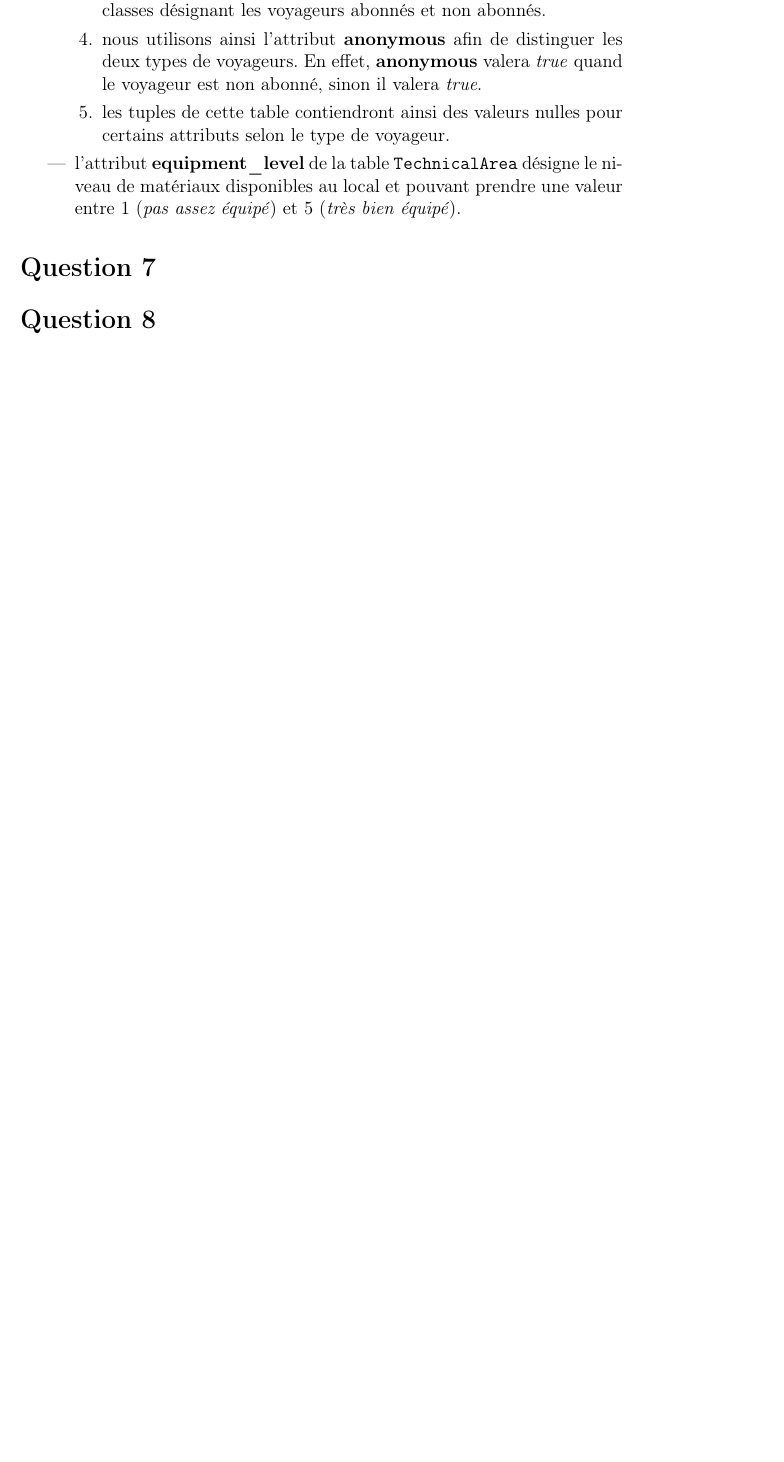
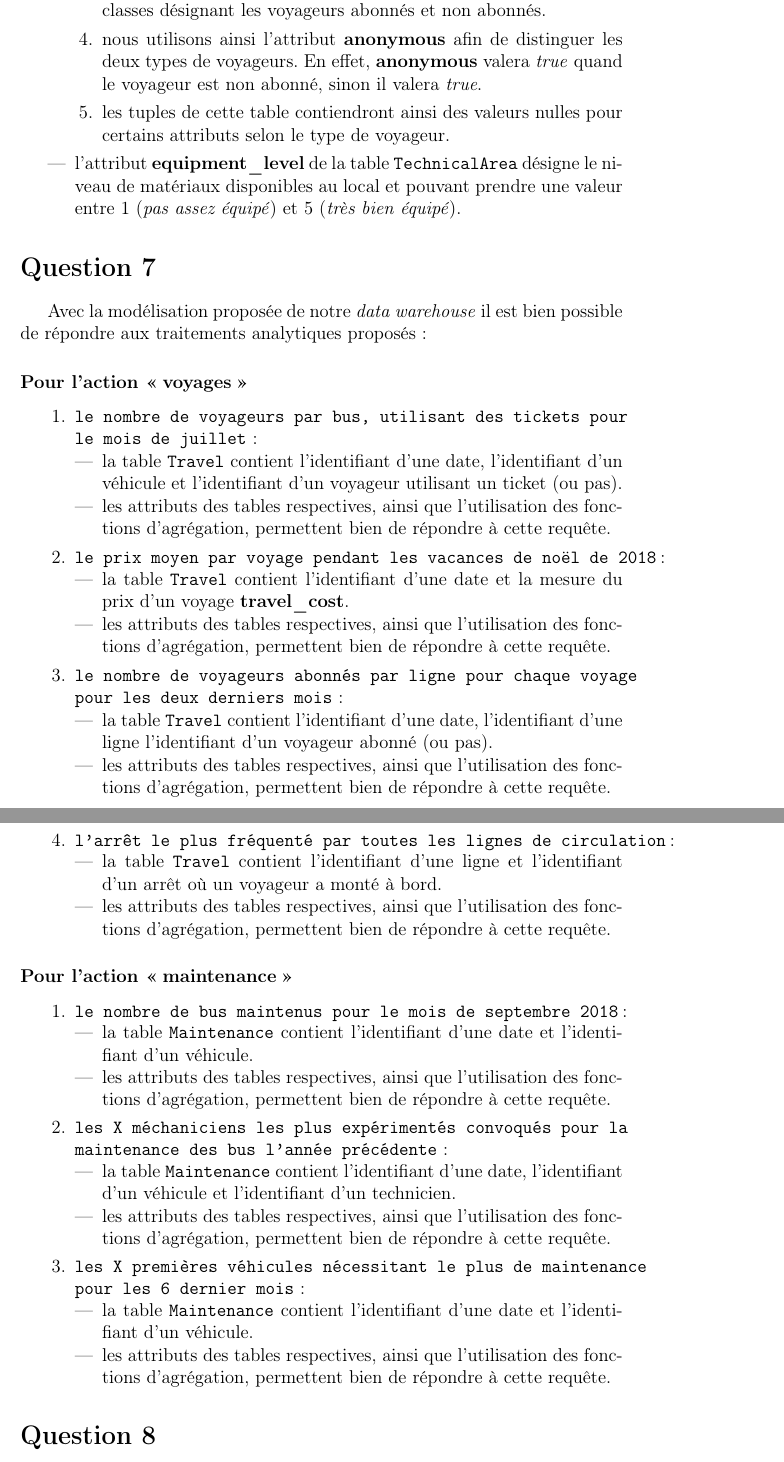
Before and after one commit to anonbnr/HMIN122M_Projects, a LaTeX document (mini_projet/rapport/rapport.tex): part of page 9 of 11 before the commit and two parts of pages 9 and 10 of 12 after it, the two joined at a grey line, cut so that both start at the same text, the shorter picture padded with empty space. Compiled offline with pdfLaTeX.

Commit message:
(report) finalized the modeling report

```diff
--- a/mini_projet/rapport/rapport.tex
+++ b/mini_projet/rapport/rapport.tex
@@ -211,6 +211,50 @@ Les mesures de la table des maintenances sont :
 \section*{Question 7}
 \label{sec:question_7}
 \addcontentsline{toc}{section}{\nameref{sec:question_7}}
+Avec la modélisation proposée de notre \textit{data warehouse} il est bien possible de répondre aux traitements analytiques proposés :
+
+\subsubsection{Pour l'action \og voyages \fg}
+\begin{enumerate}
+  \item \texttt{le nombre de voyageurs par bus, utilisant des tickets pour le mois de juillet} :
+  \begin{itemize}
+    \item la table \texttt{Travel} contient l'identifiant d'une date, l'identifiant d'un véhicule et l'identifiant d'un voyageur utilisant un ticket (ou pas).
+    \item les attributs des tables respectives, ainsi que l'utilisation des fonctions d'agrégation, permettent bien de répondre à cette requête.
+  \end{itemize}
+  \item \texttt{le prix moyen par voyage pendant les vacances de noël de 2018} :
+  \begin{itemize}
+    \item la table \texttt{Travel} contient l'identifiant d'une date et la mesure du prix d'un voyage \textbf{travel\_cost}.
+    \item les attributs des tables respectives, ainsi que l'utilisation des fonctions d'agrégation, permettent bien de répondre à cette requête.
+  \end{itemize}
+  \item \texttt{le nombre de voyageurs abonnés par ligne pour chaque voyage pour les deux derniers mois} :
+  \begin{itemize}
+    \item la table \texttt{Travel} contient l'identifiant d'une date, l'identifiant d'une ligne l'identifiant d'un voyageur abonné (ou pas).
+    \item les attributs des tables respectives, ainsi que l'utilisation des fonctions d'agrégation, permettent bien de répondre à cette requête.
+  \end{itemize}
+  \item \texttt{l'arrêt le plus fréquenté par toutes les lignes de circulation} :
+  \begin{itemize}
+    \item la table \texttt{Travel} contient l'identifiant d'une ligne et l'identifiant d'un arrêt où un voyageur a monté à bord.
+    \item les attributs des tables respectives, ainsi que l'utilisation des fonctions d'agrégation, permettent bien de répondre à cette requête.
+  \end{itemize}
+\end{enumerate}
+
+\subsubsection{Pour l'action \og maintenance \fg}
+\begin{enumerate}
+  \item \texttt{le nombre de bus maintenus pour le mois de septembre 2018} :
+  \begin{itemize}
+    \item la table \texttt{Maintenance} contient l'identifiant d'une date et l'identifiant d'un véhicule.
+    \item les attributs des tables respectives, ainsi que l'utilisation des fonctions d'agrégation, permettent bien de répondre à cette requête.
+  \end{itemize}
+  \item \texttt{les X méchaniciens les plus expérimentés convoqués pour la maintenance des bus l'année précédente} :
+  \begin{itemize}
+    \item la table \texttt{Maintenance} contient l'identifiant d'une date, l'identifiant d'un véhicule et l'identifiant d'un technicien.
+    \item les attributs des tables respectives, ainsi que l'utilisation des fonctions d'agrégation, permettent bien de répondre à cette requête.
+  \end{itemize}
+  \item \texttt{les X premières véhicules nécessitant le plus de maintenance pour les 6 dernier mois} :
+  \begin{itemize}
+    \item la table \texttt{Maintenance} contient l'identifiant d'une date et l'identifiant d'un véhicule.
+    \item les attributs des tables respectives, ainsi que l'utilisation des fonctions d'agrégation, permettent bien de répondre à cette requête.
+  \end{itemize}
+\end{enumerate}
 
 \section*{Question 8}
 \label{sec:question_8}
```
Also changed, not shown: mini_projet/modele/data_warehouse.png (deleted), mini_projet/modele/datamart_1.png (deleted), mini_projet/modele/datamart_2.png (deleted), mini_projet/rapport/images/data_warehouse.png, mini_projet/rapport/images/maintenance_datamart.png, mini_projet/rapport/images/voyages_datamart.png, mini_projet/rapport/rapport.pdf, mini_projet/rapport/rapport.tex (4 more changed lines).
